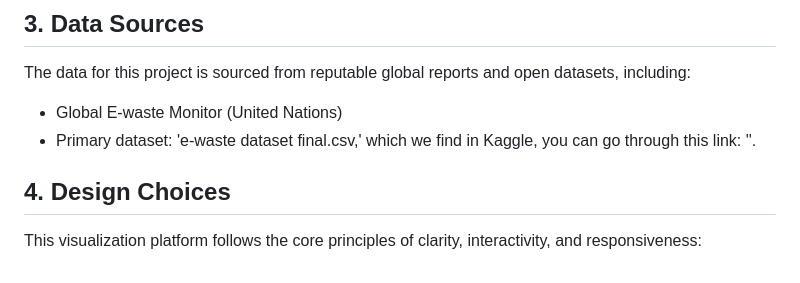
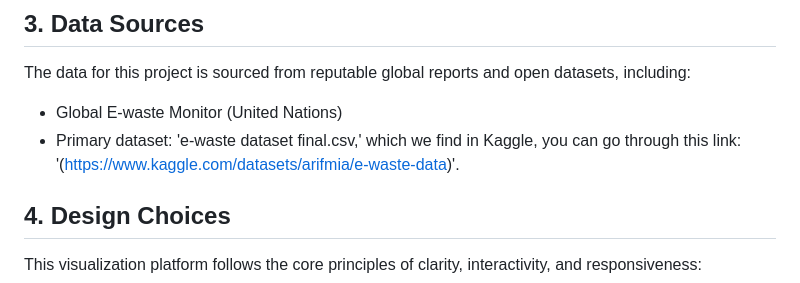
Before and after one commit to Mmmx09/ProjectDataViz, a Markdown page: Scoping_Document.md, the part around the change. Rendered like a GitHub page.

```diff
--- a/Scoping_Document.md
+++ b/Scoping_Document.md
@@ -14,7 +14,7 @@ This project is designed for the following user groups:
 ## 3. Data Sources
 The data for this project is sourced from reputable global reports and open datasets, including:
 - Global E-waste Monitor (United Nations)
-- Primary dataset: 'e-waste dataset final.csv,' which we find in Kaggle, you can go through this link: ''.
+- Primary dataset: 'e-waste dataset final.csv,' which we find in Kaggle, you can go through this link: '(https://www.kaggle.com/datasets/arifmia/e-waste-data)'.
 
 ## 4. Design Choices
 This visualization platform follows the core principles of clarity, interactivity, and responsiveness:
```
